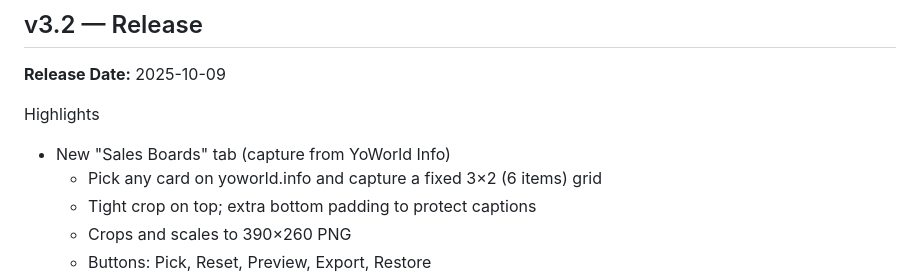
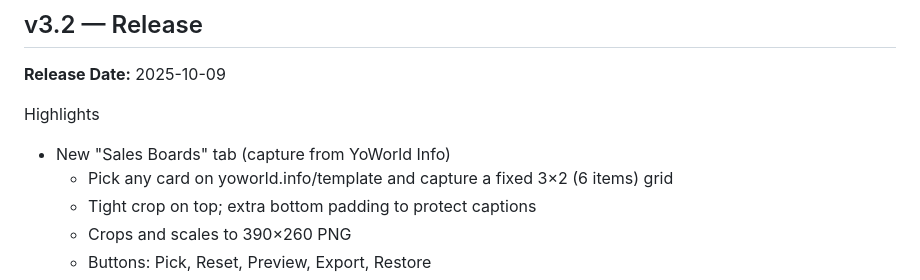
Before and after one commit to Gothicka-YW/YoWorld_Paint, a Markdown page: CHANGELOG.md, the part around the change. Drawn GitHub-style.

```diff
--- a/CHANGELOG.md
+++ b/CHANGELOG.md
@@ -5,7 +5,7 @@
 
 Highlights
 - New "Sales Boards" tab (capture from YoWorld Info)
-  - Pick any card on yoworld.info and capture a fixed 3×2 (6 items) grid
+  - Pick any card on yoworld.info/template and capture a fixed 3×2 (6 items) grid
   - Tight crop on top; extra bottom padding to protect captions
   - Crops and scales to 390×260 PNG
   - Buttons: Pick, Reset, Preview, Export, Restore
```
